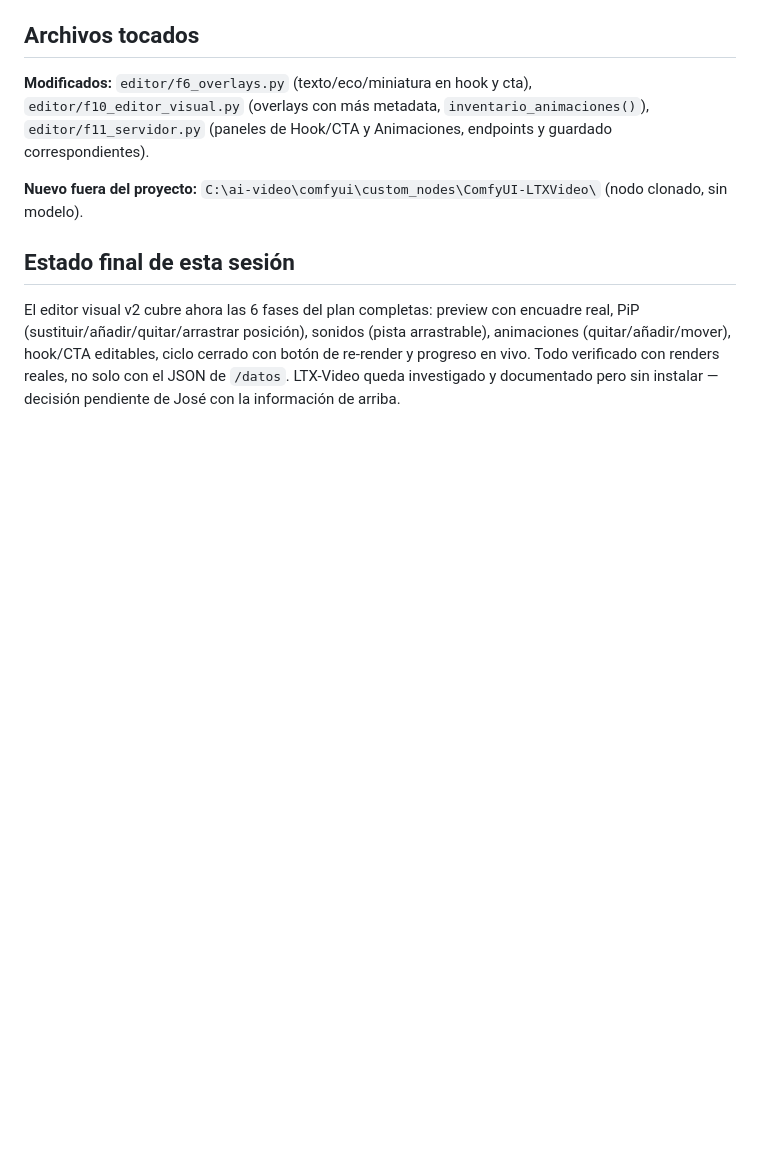
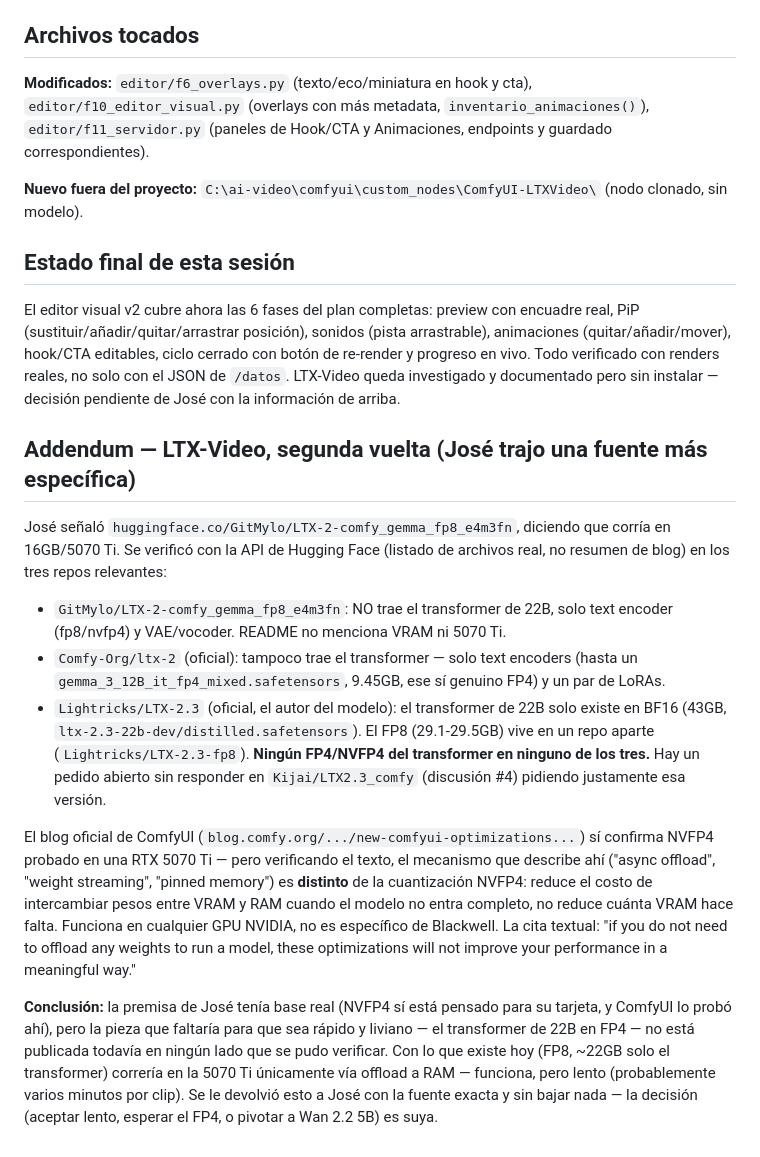
Before and after one commit to jorvil1993/creacion-de-contenido, a Markdown page: contexto/BITACORA-INTEGRACION.md, the part around the change. Rendered like a GitHub page; blank space fills up the shorter version.

Commit message:
Bitácora: segunda vuelta de investigación LTX-Video (verificado por API de HF, sin descargar)

```diff
--- a/contexto/BITACORA-INTEGRACION.md
+++ b/contexto/BITACORA-INTEGRACION.md
@@ -1509,3 +1509,40 @@ ciclo cerrado con botón de re-render y progreso en vivo. Todo verificado con
 renders reales, no solo con el JSON de `/datos`. LTX-Video queda investigado
 y documentado pero sin instalar — decisión pendiente de José con la
 información de arriba.
+
+## Addendum — LTX-Video, segunda vuelta (José trajo una fuente más específica)
+
+José señaló `huggingface.co/GitMylo/LTX-2-comfy_gemma_fp8_e4m3fn`, diciendo
+que corría en 16GB/5070 Ti. Se verificó con la API de Hugging Face (listado
+de archivos real, no resumen de blog) en los tres repos relevantes:
+
+- `GitMylo/LTX-2-comfy_gemma_fp8_e4m3fn`: NO trae el transformer de 22B, solo
+  text encoder (fp8/nvfp4) y VAE/vocoder. README no menciona VRAM ni 5070 Ti.
+- `Comfy-Org/ltx-2` (oficial): tampoco trae el transformer — solo text
+  encoders (hasta un `gemma_3_12B_it_fp4_mixed.safetensors`, 9.45GB, ese sí
+  genuino FP4) y un par de LoRAs.
+- `Lightricks/LTX-2.3` (oficial, el autor del modelo): el transformer de 22B
+  solo existe en BF16 (43GB, `ltx-2.3-22b-dev/distilled.safetensors`). El
+  FP8 (29.1-29.5GB) vive en un repo aparte (`Lightricks/LTX-2.3-fp8`).
+  **Ningún FP4/NVFP4 del transformer en ninguno de los tres.** Hay un pedido
+  abierto sin responder en `Kijai/LTX2.3_comfy` (discusión #4) pidiendo
+  justamente esa versión.
+
+El blog oficial de ComfyUI (`blog.comfy.org/.../new-comfyui-optimizations...`)
+sí confirma NVFP4 probado en una RTX 5070 Ti — pero verificando el texto, el
+mecanismo que describe ahí ("async offload", "weight streaming", "pinned
+memory") es **distinto** de la cuantización NVFP4: reduce el costo de
+intercambiar pesos entre VRAM y RAM cuando el modelo no entra completo, no
+reduce cuánta VRAM hace falta. Funciona en cualquier GPU NVIDIA, no es
+específico de Blackwell. La cita textual: "if you do not need to offload any
+weights to run a model, these optimizations will not improve your
+performance in a meaningful way."
+
+**Conclusión:** la premisa de José tenía base real (NVFP4 sí está pensado
+para su tarjeta, y ComfyUI lo probó ahí), pero la pieza que faltaría para que
+sea rápido y liviano — el transformer de 22B en FP4 — no está publicada
+todavía en ningún lado que se pudo verificar. Con lo que existe hoy (FP8,
+~22GB solo el transformer) correría en la 5070 Ti únicamente vía offload a
+RAM — funciona, pero lento (probablemente varios minutos por clip). Se le
+devolvió esto a José con la fuente exacta y sin bajar nada — la decisión
+(aceptar lento, esperar el FP4, o pivotar a Wan 2.2 5B) es suya.
```
